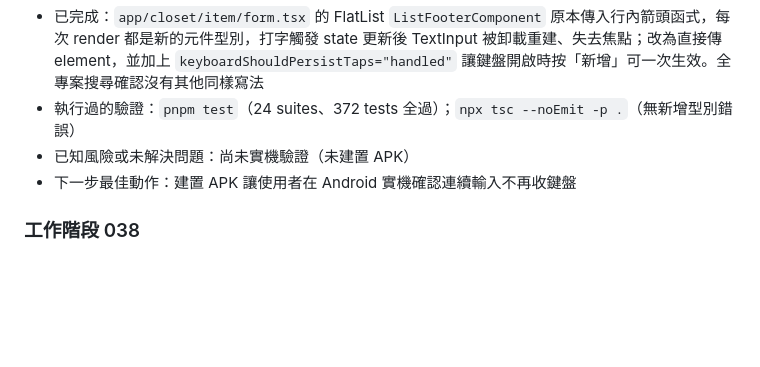
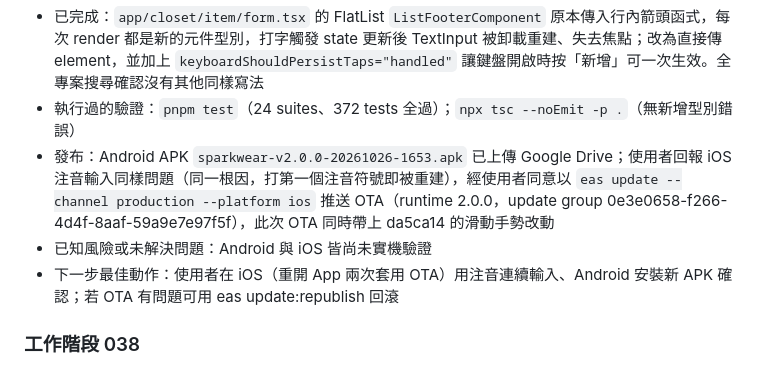
Before and after one commit to mimichild/SPARKWEAR, a Markdown page: claude-progress.md, the part around the change. GitHub-like rendering; blank space fills up the shorter version.

Commit message:
docs: 記錄選項輸入框修正的 APK 建置與 iOS OTA 發布
Co-Authored-By: Claude Opus 5.5 <noreply@anthropic.com>

```diff
--- a/claude-progress.md
+++ b/claude-progress.md
@@ -25,8 +25,9 @@
 - 本輪目標：修正 Android 上「記錄新品」表單中分類／來源／顏色「編輯」Modal 的新增輸入框，打一個字鍵盤就收起的 bug
 - 已完成：`app/closet/item/form.tsx` 的 FlatList `ListFooterComponent` 原本傳入行內箭頭函式，每次 render 都是新的元件型別，打字觸發 state 更新後 TextInput 被卸載重建、失去焦點；改為直接傳 element，並加上 `keyboardShouldPersistTaps="handled"` 讓鍵盤開啟時按「新增」可一次生效。全專案搜尋確認沒有其他同樣寫法
 - 執行過的驗證：`pnpm test`（24 suites、372 tests 全過）；`npx tsc --noEmit -p .`（無新增型別錯誤）
-- 已知風險或未解決問題：尚未實機驗證（未建置 APK）
-- 下一步最佳動作：建置 APK 讓使用者在 Android 實機確認連續輸入不再收鍵盤
+- 發布：Android APK `sparkwear-v2.0.0-20261026-1653.apk` 已上傳 Google Drive；使用者回報 iOS 注音輸入同樣問題（同一根因，打第一個注音符號即被重建），經使用者同意以 `eas update --channel production --platform ios` 推送 OTA（runtime 2.0.0，update group 0e3e0658-f266-4d4f-8aaf-59a9e7e97f5f），此次 OTA 同時帶上 da5ca14 的滑動手勢改動
+- 已知風險或未解決問題：Android 與 iOS 皆尚未實機驗證
+- 下一步最佳動作：使用者在 iOS（重開 App 兩次套用 OTA）用注音連續輸入、Android 安裝新 APK 確認；若 OTA 有問題可用 eas update:republish 回滾
 
 ### 工作階段 038
 
```
